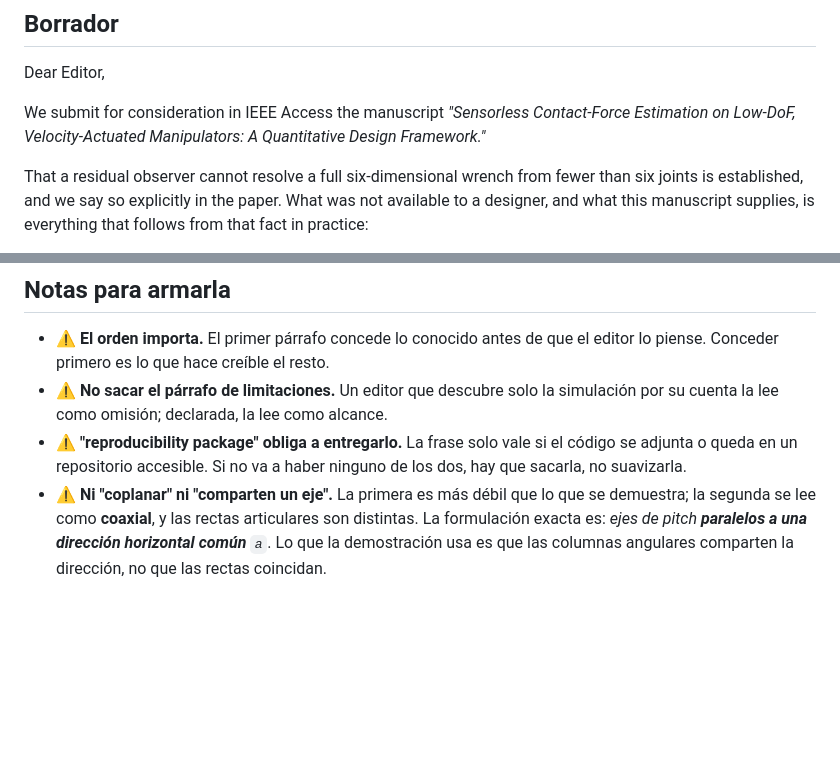
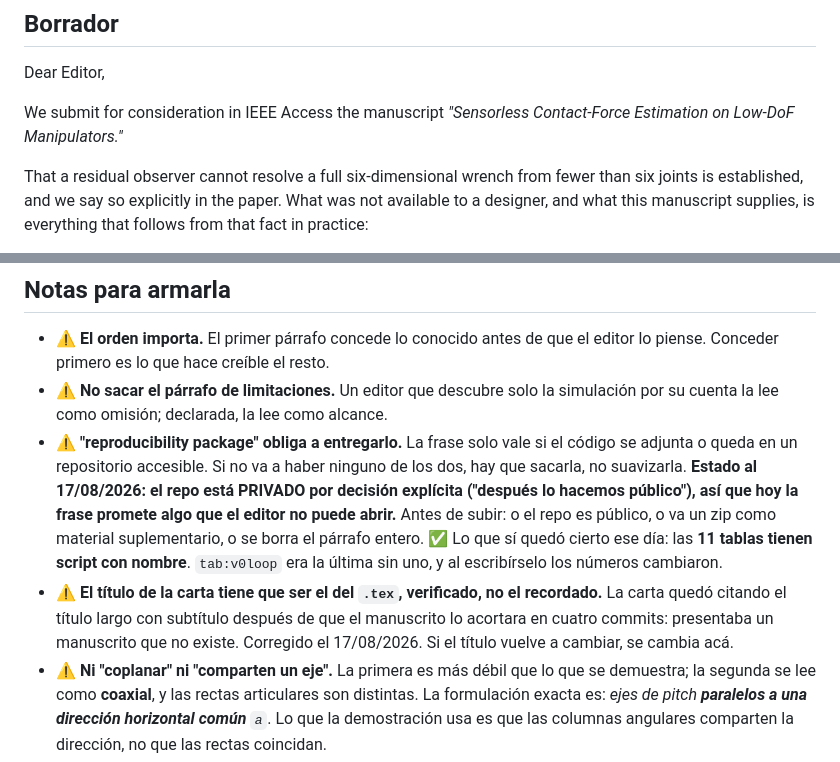
Before and after one commit to bryansgue/arm4dof-sensorless, a Markdown page: paper/COVER_LETTER.md, 2 parts joined by grey strips. GitHub-like rendering; blank space fills up the shorter version.

Commit message:
fix(paper): la carta presentaba un manuscrito que ya no existe
COVER_LETTER.md citaba el titulo viejo — "Sensorless Contact-Force Estimation on
Low-DoF, Velocity-Actuated Manipulators: A Quantitative Design Framework" — que
dejo de existir cuando el titulo se acorto en cuatro commits (3e2d506 a 584d651).
Un editor que abre el PDF y la carta ve dos trabajos distintos.

Sincronizado con el .tex y verificado por comparacion de cadenas, no de memoria.

Dos avisos nuevos en las notas de la carta:

  - la frase del "reproducibility package" promete HOY algo que el editor no puede
    abrir: el repo esta privado por decision explicita. Antes de subir, o es
    publico, o va un zip suplementario, o se borra el parrafo. Lo que si quedo
    cierto es que las 11 tablas tienen script con nombre — tab:v0loop era la
    ultima sin uno
  - el titulo de la carta se toma del .tex y se VERIFICA, no se recuerda

Co-Authored-By: Claude Opus 5 (1M context) <noreply@anthropic.com>
Claude-Session: https://claude.ai/code/session_01CKxPn72qfcQ5akJa99HCw2

```diff
--- a/paper/COVER_LETTER.md
+++ b/paper/COVER_LETTER.md
@@ -17,8 +17,7 @@ carta hace es que el editor no tenga que deducirlo.
 Dear Editor,
 
 We submit for consideration in IEEE Access the manuscript *"Sensorless
-Contact-Force Estimation on Low-DoF, Velocity-Actuated Manipulators: A
-Quantitative Design Framework."*
+Contact-Force Estimation on Low-DoF Manipulators."*
 
 That a residual observer cannot resolve a full six-dimensional wrench from fewer
 than six joints is established, and we say so explicitly in the paper. What was
@@ -83,6 +82,16 @@ josevarela@uti.edu.ec
 - ⚠️ **"reproducibility package" obliga a entregarlo.** La frase solo vale si el
   código se adjunta o queda en un repositorio accesible. Si no va a haber ninguno
   de los dos, hay que sacarla, no suavizarla.
+  **Estado al 17/08/2026: el repo está PRIVADO por decisión explícita ("después lo
+  hacemos público"), así que hoy la frase promete algo que el editor no puede
+  abrir.** Antes de subir: o el repo es público, o va un zip como material
+  suplementario, o se borra el párrafo entero.
+  ✅ Lo que sí quedó cierto ese día: las **11 tablas tienen script con nombre**.
+  `tab:v0loop` era la última sin uno, y al escribírselo los números cambiaron.
+- ⚠️ **El título de la carta tiene que ser el del `.tex`, verificado, no el
+  recordado.** La carta quedó citando el título largo con subtítulo después de que
+  el manuscrito lo acortara en cuatro commits: presentaba un manuscrito que no
+  existe. Corregido el 17/08/2026. Si el título vuelve a cambiar, se cambia acá.
 - ⚠️ **Ni "coplanar" ni "comparten un eje".** La primera es más débil que lo que se
   demuestra; la segunda se lee como **coaxial**, y las rectas articulares son
   distintas. La formulación exacta es: *ejes de pitch **paralelos a una dirección
```
